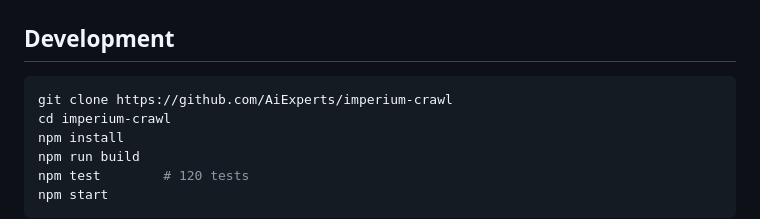
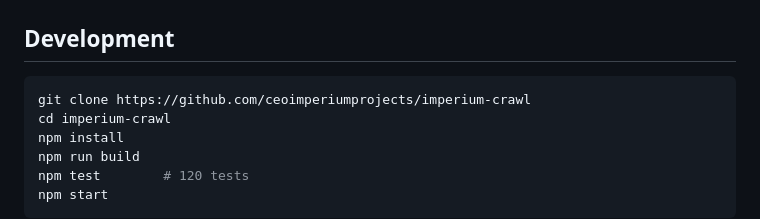
Before and after one commit to ceoimperiumprojects/imperium-crawl, a Markdown page: README.md, the part around the change. Drawn GitHub-style.

Commit message:
Fix Development section git clone URL
Co-Authored-By: Claude Opus 4.6 <noreply@anthropic.com>

````diff
--- a/README.md
+++ b/README.md
@@ -206,7 +206,7 @@ Turn any website into an API. No documentation needed.
 ## Development
 
 ```bash
-git clone https://github.com/AiExperts/imperium-crawl
+git clone https://github.com/ceoimperiumprojects/imperium-crawl
 cd imperium-crawl
 npm install
 npm run build
````
